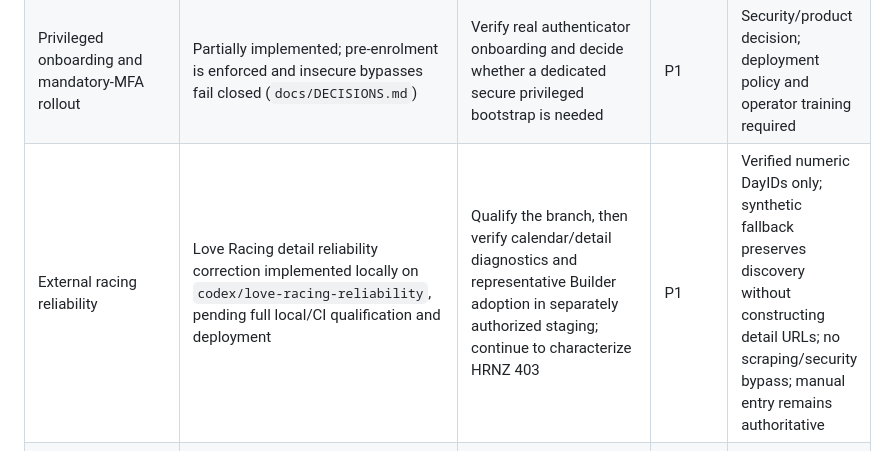
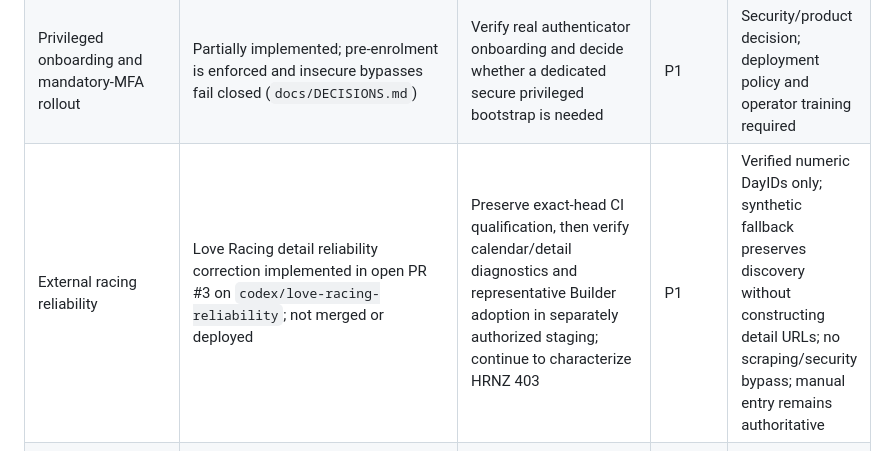
Before and after one commit to Dubcodes/on-track-rostering, a Markdown page: docs/REMAINING_WORK.md, the part around the change. GitHub-like rendering.

```diff
--- a/docs/REMAINING_WORK.md
+++ b/docs/REMAINING_WORK.md
@@ -14,7 +14,7 @@ Priority meanings: **P0** roster/security correctness, **P1** first operational
 | IV equipment setup and reusable event configurations | Neutral foundation implemented and qualified at `72e8d5b…`: regional named setups, quantities/notes, duplicate/archive lifecycle and adjustable immutable Workday snapshots | Staging workflow acceptance; decide controlled categories/inventory only if later required | P1 | Position presets remain separate; no stock, asset, availability, depreciation or purchasing behavior |
 | Truck-driver enforcement boundary | Requires product decision; qualification currently warns without changing the established save/publish boundary | Decide whether missing/invalid designation blocks Save & Preview or Publish, then implement and test | P1 | Decision required; qualification must include capacity, multi-Position and borrowed vehicles |
 | Privileged onboarding and mandatory-MFA rollout | Partially implemented; pre-enrolment is enforced and insecure bypasses fail closed (`docs/DECISIONS.md`) | Verify real authenticator onboarding and decide whether a dedicated secure privileged bootstrap is needed | P1 | Security/product decision; deployment policy and operator training required |
-| External racing reliability | Love Racing detail reliability correction implemented locally on `codex/love-racing-reliability`, pending full local/CI qualification and deployment | Qualify the branch, then verify calendar/detail diagnostics and representative Builder adoption in separately authorized staging; continue to characterize HRNZ 403 | P1 | Verified numeric DayIDs only; synthetic fallback preserves discovery without constructing detail URLs; no scraping/security bypass; manual entry remains authoritative |
+| External racing reliability | Love Racing detail reliability correction implemented in open PR #3 on `codex/love-racing-reliability`; not merged or deployed | Preserve exact-head CI qualification, then verify calendar/detail diagnostics and representative Builder adoption in separately authorized staging; continue to characterize HRNZ 403 | P1 | Verified numeric DayIDs only; synthetic fallback preserves discovery without constructing detail URLs; no scraping/security bypass; manual entry remains authoritative |
 | Mobile, Track-map and offline/PWA acceptance | Implemented, pending live verification; responsive automation and staging checklist exist | Physical-device navigation, offline namespace/logout tests, map gesture polish and remaining desktop zoom/pan review | P1 | Requires deployed HTTPS staging and representative devices |
 | Web Push delivery | Implemented, pending live verification; outbox/scheduler/provider tests exist | Configure staging-only VAPID, verify real devices/providers, retries and quiet disabled behavior | P1 | Requires deployment secrets and notification permission; never blocks publication |
 | Backup, restore and persistence rehearsal | Not yet live-qualified; `docs/BACKUP_RESTORE.md` and staging checklist | Rehearse PostgreSQL plus `/app/data` backup/restore and restart persistence in isolated staging | P1 | Explicit operations window; never use production as the first rehearsal |
```
Also changed, not shown: docs/PROJECT_HANDOVER.md (+1 -1 lines).
